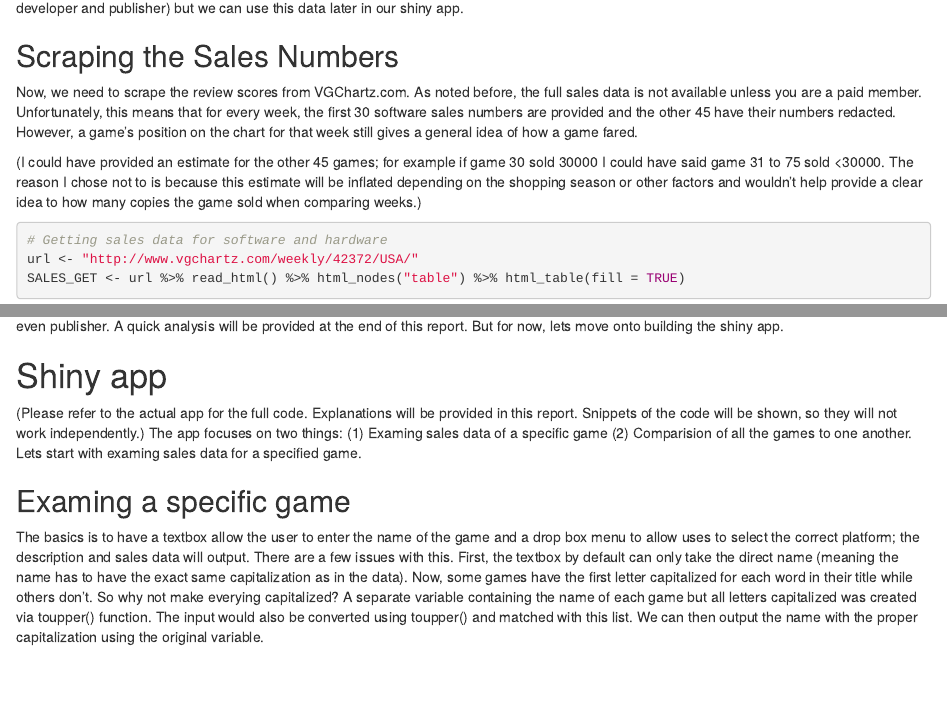
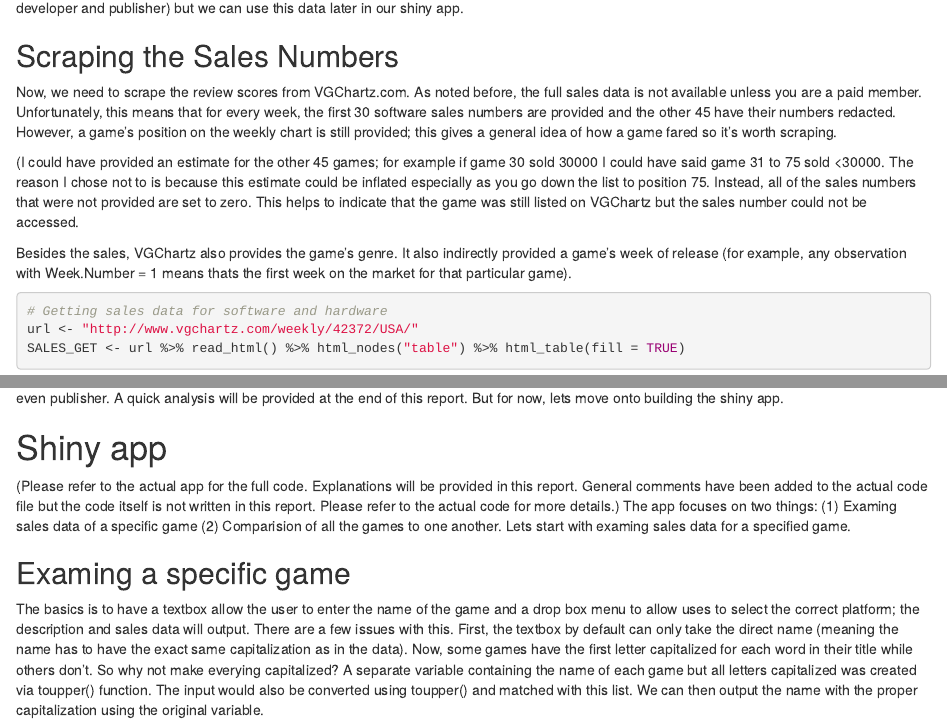
Before and after one commit to KaiJeng/MSDS_Project_Jeng, an R Markdown document (MSDS_Project_Markdown.Rmd): the page in a window 1100 px wide, from 2150 px down, and a second part further down, joined at a grey line. Rendered offline with R 4.5, knitr and Pandoc, with nearby package versions; some code elsewhere in the file could not run offline.

Commit message:
Final Changes.

````diff
--- a/MSDS_Project_Markdown.Rmd
+++ b/MSDS_Project_Markdown.Rmd
@@ -63,9 +63,11 @@ A brief look of the tidy data shows that all of the data was successfully separa
 
 ## Scraping the Sales Numbers
 
-Now, we need to scrape the review scores from VGChartz.com. As noted before, the full sales data is not available unless you are a paid member. Unfortunately, this means that for every week, the first 30 software sales numbers are provided and the other 45 have their numbers redacted. However, a game's position on the chart for that week still gives a general idea of how a game fared.
+Now, we need to scrape the review scores from VGChartz.com. As noted before, the full sales data is not available unless you are a paid member. Unfortunately, this means that for every week, the first 30 software sales numbers are provided and the other 45 have their numbers redacted. However, a game's position on the weekly chart is still provided; this gives a general idea of how a game fared so it's worth scraping.
 
-(I could have provided an estimate for the other 45 games; for example if game 30 sold 30000 I could have said game 31 to 75 sold <30000. The reason I chose not to is because this estimate will be inflated depending on the shopping season or other factors and wouldn't help provide a clear idea to how many copies the game sold when comparing weeks.)
+(I could have provided an estimate for the other 45 games; for example if game 30 sold 30000 I could have said game 31 to 75 sold <30000. The reason I chose not to is because this estimate could be inflated especially as you go down the list to position 75. Instead, all of the sales numbers that were not provided are set to zero. This helps to indicate that the game was still listed on VGChartz but the sales number could not be accessed.
+
+Besides the sales, VGChartz also provides the game's genre. It also indirectly provided a game's week of release (for example, any observation with Week.Number = 1 means thats the first week on the market for that particular game).
 
 ```{r sales}
 # Getting sales data for software and hardware
@@ -179,7 +181,7 @@ The final merged data set is shown above. Using this data, we can compile some a
 
 # Shiny app
 
-(Please refer to the actual app for the full code. Explanations will be provided in this report. Snippets of the code will be shown, so they will not work independently.)
+(Please refer to the actual app for the full code. Explanations will be provided in this report. General comments have been added to the actual code file but the code itself is not written in this report. Please refer to the actual code for more details.)
 The app focuses on two things: (1) Examing sales data of a specific game (2) Comparision of all the games to one another. Lets start with examing sales data for a specified game.
 
 ## Examing a specific game
````
Also changed, not shown: code/app.R (+10 -4 lines), MSDS_Project_Markdown.Rmd (2 more changed lines).
